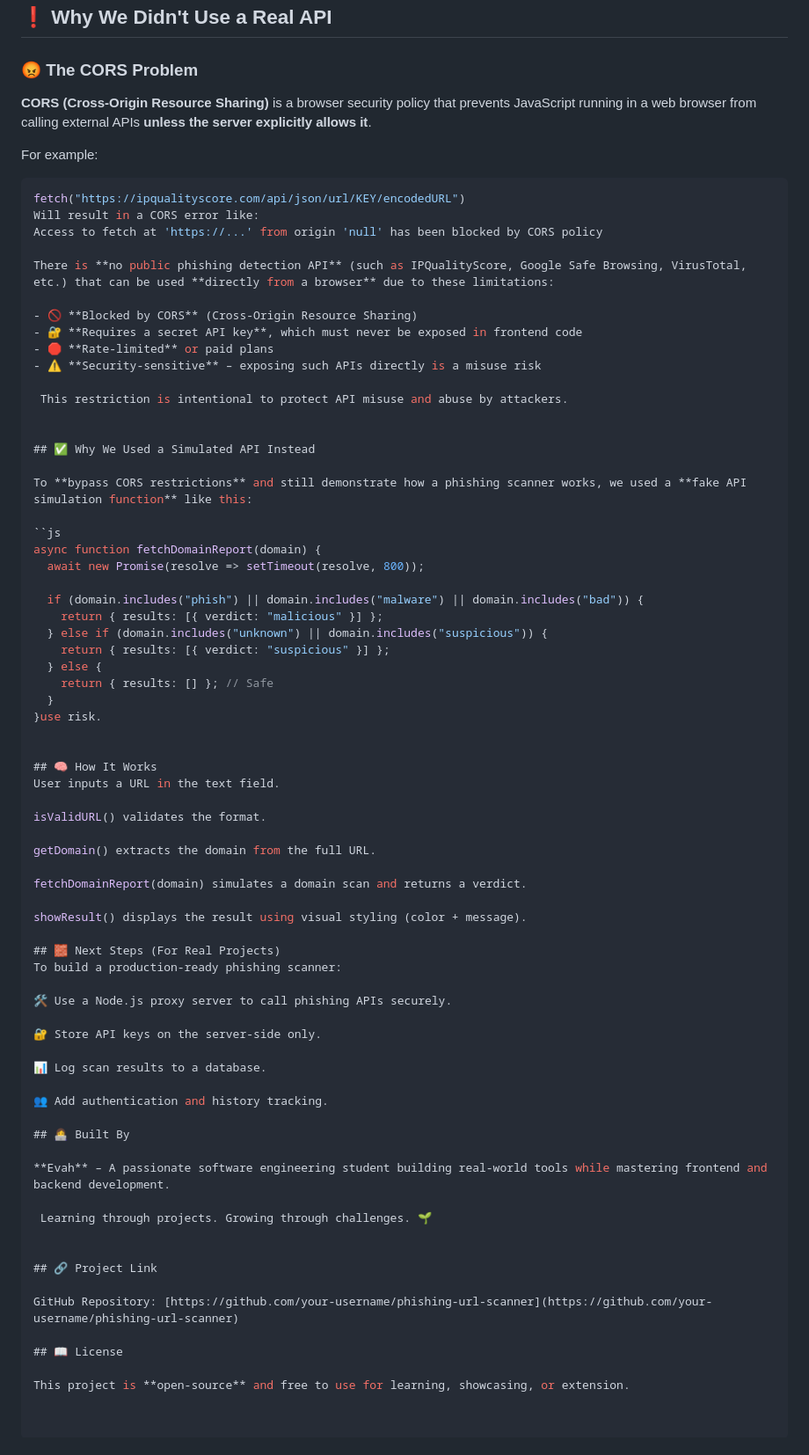
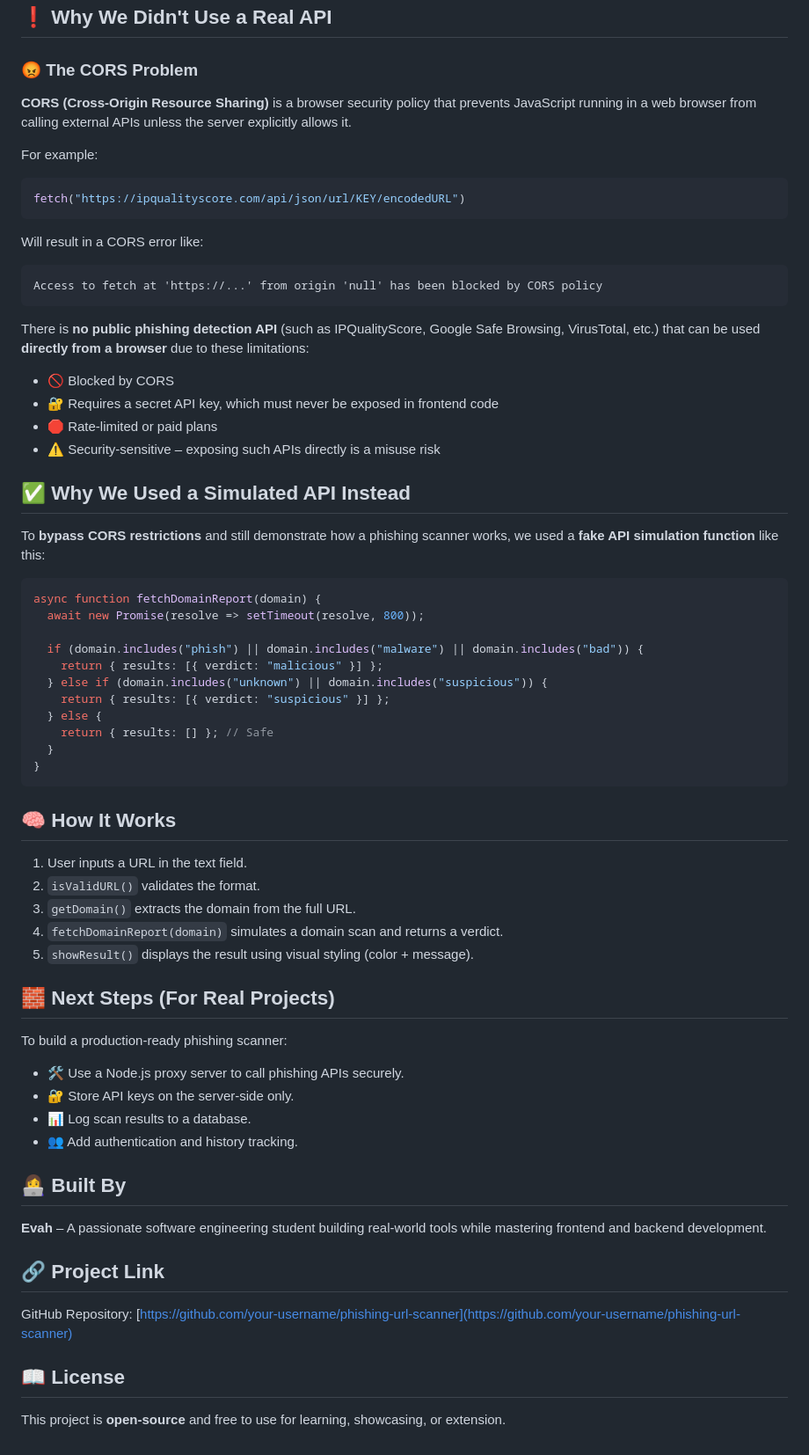
Before and after one commit to EvaArbo/Project-One, a Markdown page: README.md, the part around the change printed below. Shown: that part at 88% size. Rendered like a GitHub page.

````diff
--- a/README.md
+++ b/README.md
@@ -26,30 +29,32 @@ This is a **practice project** to:
 
 ### 😡 The CORS Problem
 
-**CORS (Cross-Origin Resource Sharing)** is a browser security policy that prevents JavaScript running in a web browser from calling external APIs **unless the server explicitly allows it**.
+**CORS (Cross-Origin Resource Sharing)** is a browser security policy that prevents JavaScript running in a web browser from calling external APIs unless the server explicitly allows it.
 
 For example:
 
 ```js
 fetch("https://ipqualityscore.com/api/json/url/KEY/encodedURL")
+```
+
 Will result in a CORS error like:
+
+```
 Access to fetch at 'https://...' from origin 'null' has been blocked by CORS policy
+```
 
 There is **no public phishing detection API** (such as IPQualityScore, Google Safe Browsing, VirusTotal, etc.) that can be used **directly from a browser** due to these limitations:
 
-- 🚫 **Blocked by CORS** (Cross-Origin Resource Sharing)
-- 🔐 **Requires a secret API key**, which must never be exposed in frontend code
-- 🛑 **Rate-limited** or paid plans
-- ⚠️ **Security-sensitive** – exposing such APIs directly is a misuse risk
-
- This restriction is intentional to protect API misuse and abuse by attackers.
-
+- 🚫 Blocked by CORS
+- 🔐 Requires a secret API key, which must never be exposed in frontend code
+- 🛑 Rate-limited or paid plans
+- ⚠️ Security-sensitive – exposing such APIs directly is a misuse risk
 
 ## ✅ Why We Used a Simulated API Instead
 
 To **bypass CORS restrictions** and still demonstrate how a phishing scanner works, we used a **fake API simulation function** like this:
 
-``js
+```js
 async function fetchDomainReport(domain) {
   await new Promise(resolve => setTimeout(resolve, 800));
 
@@ -60,42 +65,37 @@ async function fetchDomainReport(domain) {
   } else {
     return { results: [] }; // Safe
   }
-}use risk.
+}
+```
+
+## 🧠 How It Works
+
+1. User inputs a URL in the text field.
+2. `isValidURL()` validates the format.
+3. `getDomain()` extracts the domain from the full URL.
+4. `fetchDomainReport(domain)` simulates a domain scan and returns a verdict.
+5. `showResult()` displays the result using visual styling (color + message).
 
 
-## 🧠 How It Works
-User inputs a URL in the text field.
+## 🧱 Next Steps (For Real Projects)
 
-isValidURL() validates the format.
-
-getDomain() extracts the domain from the full URL.
-
-fetchDomainReport(domain) simulates a domain scan and returns a verdict.
-
-showResult() displays the result using visual styling (color + message).
-
-## 🧱 Next Steps (For Real Projects)
 To build a production-ready phishing scanner:
 
-🛠️ Use a Node.js proxy server to call phishing APIs securely.
+- 🛠️ Use a Node.js proxy server to call phishing APIs securely.
+- 🔐 Store API keys on the server-side only.
+- 📊 Log scan results to a database.
+- 👥 Add authentication and history tracking.
 
-🔐 Store API keys on the server-side only.
-
-📊 Log scan results to a database.
-
-👥 Add authentication and history tracking.
 
 ## 👩‍💻 Built By
 
 **Evah** – A passionate software engineering student building real-world tools while mastering frontend and backend development.
 
- Learning through projects. Growing through challenges. 🌱
-
-
 ## 🔗 Project Link
 
 GitHub Repository: [https://github.com/your-username/phishing-url-scanner](https://github.com/your-username/phishing-url-scanner)
 
+
 ## 📖 License
 
 This project is **open-source** and free to use for learning, showcasing, or extension.
````
Also changed, not shown: other parts of README.md (+3 -0 lines).
